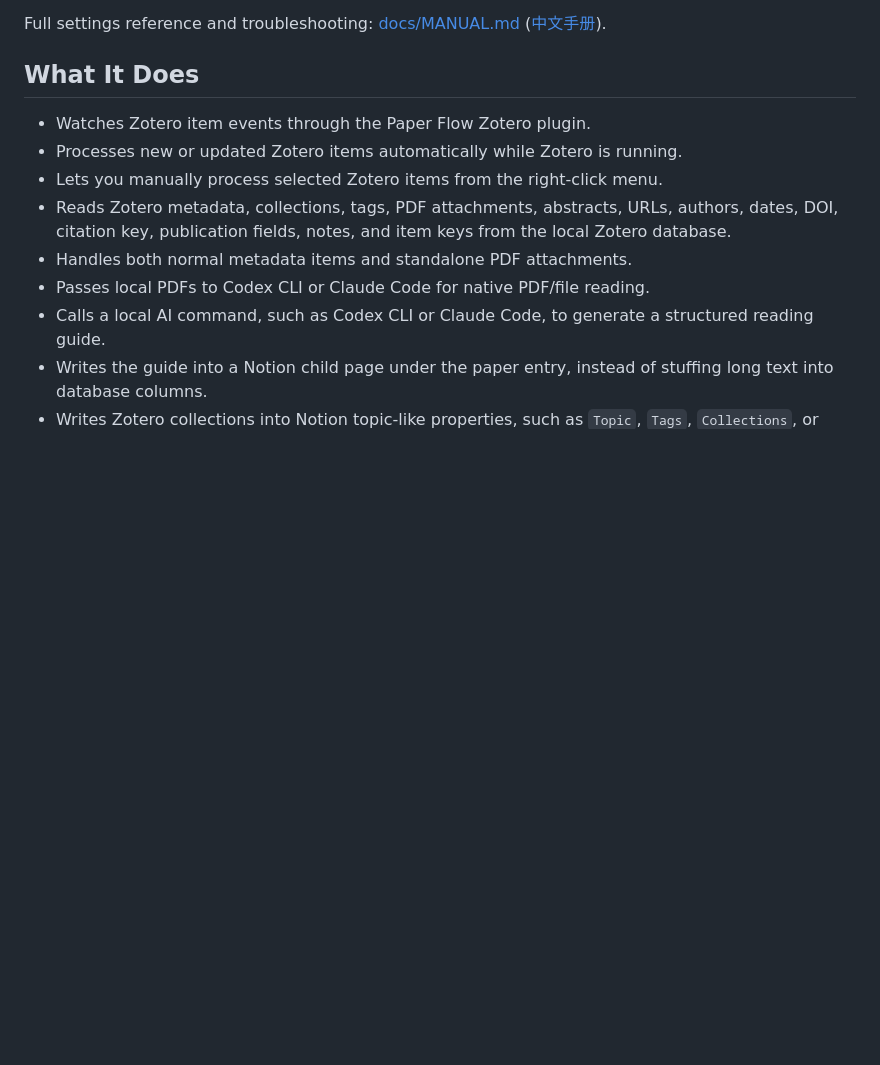
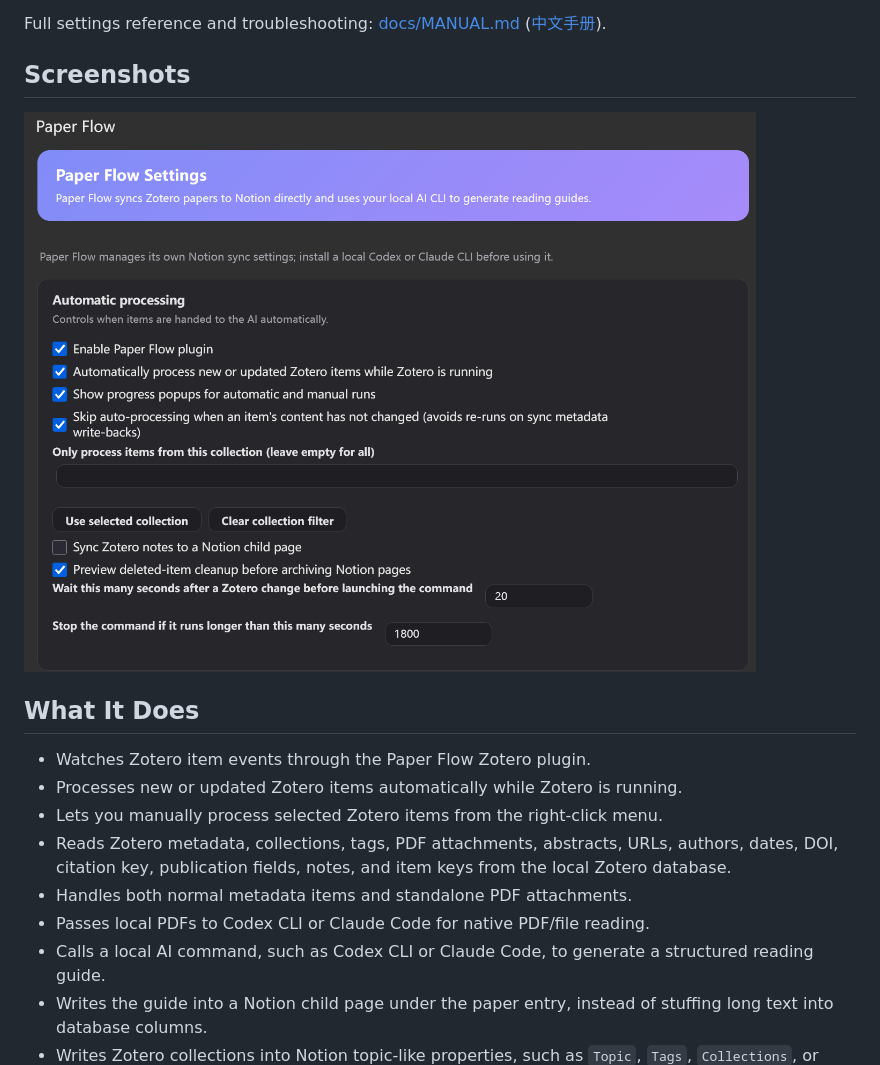
Before and after one commit to LockFaiz/paper-notion-flow, a Markdown page: README.md, the part around the change. GitHub-like rendering; pictures changed too: docs/images/plugin-settings-en.png (added); blank space fills up the shorter version.

```diff
--- a/README.md
+++ b/README.md
@@ -26,6 +26,10 @@ It is designed as a single local workflow: Paper Flow reads Zotero, writes paper
 7. Right-click any paper in Zotero → **Paper Flow: Process selected item**. The reading guide appears under the paper's Notion page.
 
 Full settings reference and troubleshooting: [docs/MANUAL.md](docs/MANUAL.md) ([中文手册](docs/MANUAL.zh-CN.md)).
+
+## Screenshots
+
+![Paper Flow settings pane](docs/images/plugin-settings-en.png)
 
 ## What It Does
 
```
Also changed, not shown: README.zh-CN.md (+4 -0 lines), docs/images/plugin-settings-zh.png (added), 2 other files.
